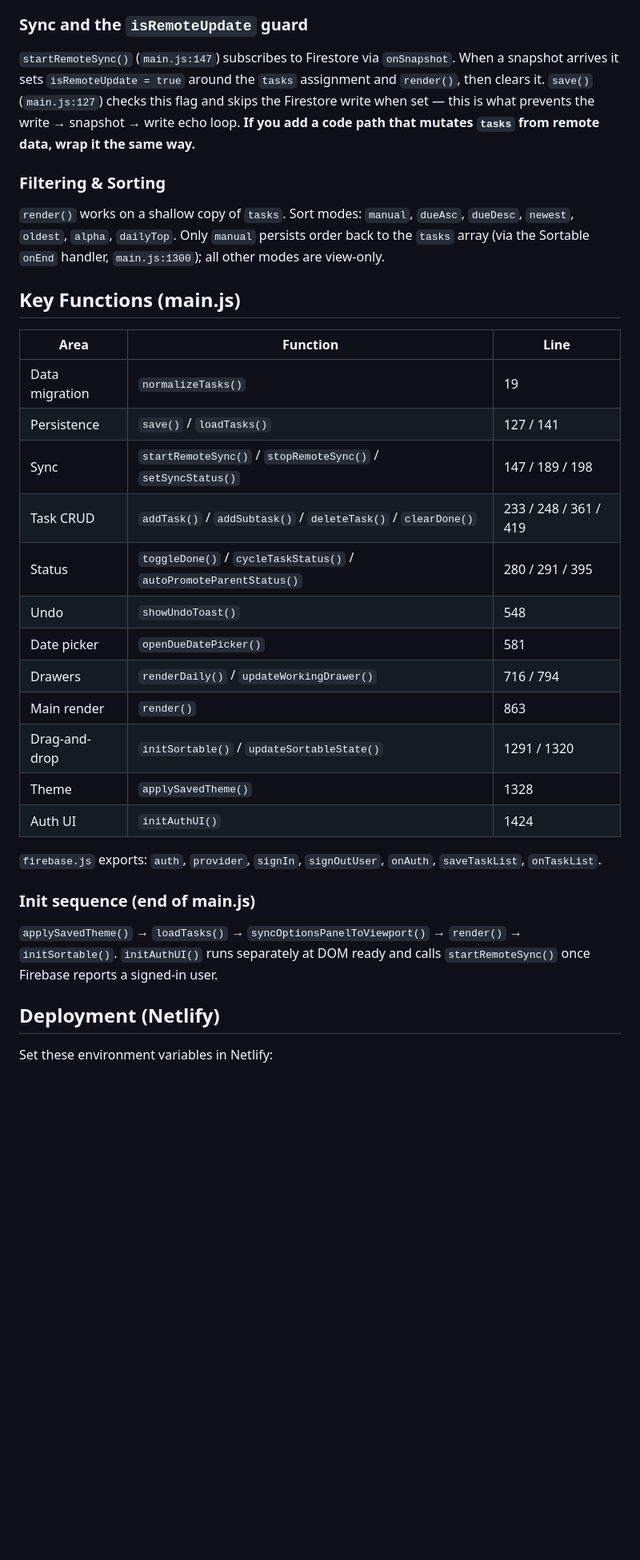
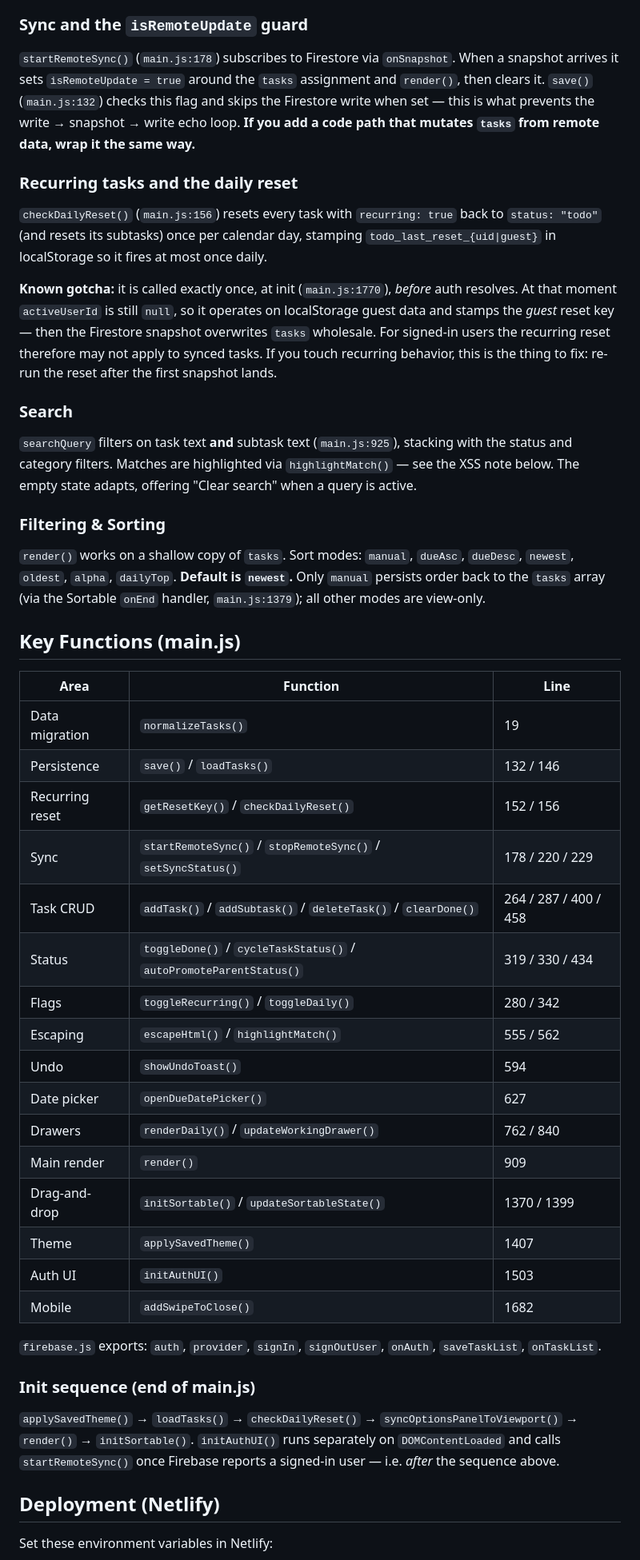
Before and after one commit to alexcaire/todo-app, a Markdown page: CLAUDE.md, the part around one of its changes. Shown at 80% size. GitHub-like rendering; blank space fills up the shorter version.

```diff
--- a/CLAUDE.md
+++ b/CLAUDE.md
@@ -80,32 +83,44 @@ All state lives in `main.js` as module-level variables:
 Every state change calls `save()` → persists to storage → calls `render()`. Full DOM teardown and rebuild on each change (acceptable at task-list scale).
 
 ### Sync and the `isRemoteUpdate` guard
-`startRemoteSync()` (`main.js:147`) subscribes to Firestore via `onSnapshot`. When a snapshot arrives it sets `isRemoteUpdate = true` around the `tasks` assignment and `render()`, then clears it. `save()` (`main.js:127`) checks this flag and skips the Firestore write when set — this is what prevents the write → snapshot → write echo loop. **If you add a code path that mutates `tasks` from remote data, wrap it the same way.**
+`startRemoteSync()` (`main.js:178`) subscribes to Firestore via `onSnapshot`. When a snapshot arrives it sets `isRemoteUpdate = true` around the `tasks` assignment and `render()`, then clears it. `save()` (`main.js:132`) checks this flag and skips the Firestore write when set — this is what prevents the write → snapshot → write echo loop. **If you add a code path that mutates `tasks` from remote data, wrap it the same way.**
+
+### Recurring tasks and the daily reset
+`checkDailyReset()` (`main.js:156`) resets every task with `recurring: true` back to `status: "todo"` (and resets its subtasks) once per calendar day, stamping `todo_last_reset_{uid|guest}` in localStorage so it fires at most once daily.
+
+**Known gotcha:** it is called exactly once, at init (`main.js:1770`), *before* auth resolves. At that moment `activeUserId` is still `null`, so it operates on localStorage guest data and stamps the *guest* reset key — then the Firestore snapshot overwrites `tasks` wholesale. For signed-in users the recurring reset therefore may not apply to synced tasks. If you touch recurring behavior, this is the thing to fix: re-run the reset after the first snapshot lands.
+
+### Search
+`searchQuery` filters on task text **and** subtask text (`main.js:925`), stacking with the status and category filters. Matches are highlighted via `highlightMatch()` — see the XSS note below. The empty state adapts, offering "Clear search" when a query is active.
 
 ### Filtering & Sorting
-`render()` works on a shallow copy of `tasks`. Sort modes: `manual`, `dueAsc`, `dueDesc`, `newest`, `oldest`, `alpha`, `dailyTop`. Only `manual` persists order back to the `tasks` array (via the Sortable `onEnd` handler, `main.js:1300`); all other modes are view-only.
+`render()` works on a shallow copy of `tasks`. Sort modes: `manual`, `dueAsc`, `dueDesc`, `newest`, `oldest`, `alpha`, `dailyTop`. **Default is `newest`.** Only `manual` persists order back to the `tasks` array (via the Sortable `onEnd` handler, `main.js:1379`); all other modes are view-only.
 
 ## Key Functions (main.js)
 
 | Area | Function | Line |
 |---|---|---|
 | Data migration | `normalizeTasks()` | 19 |
-| Persistence | `save()` / `loadTasks()` | 127 / 141 |
-| Sync | `startRemoteSync()` / `stopRemoteSync()` / `setSyncStatus()` | 147 / 189 / 198 |
-| Task CRUD | `addTask()` / `addSubtask()` / `deleteTask()` / `clearDone()` | 233 / 248 / 361 / 419 |
-| Status | `toggleDone()` / `cycleTaskStatus()` / `autoPromoteParentStatus()` | 280 / 291 / 395 |
-| Undo | `showUndoToast()` | 548 |
-| Date picker | `openDueDatePicker()` | 581 |
-| Drawers | `renderDaily()` / `updateWorkingDrawer()` | 716 / 794 |
-| Main render | `render()` | 863 |
-| Drag-and-drop | `initSortable()` / `updateSortableState()` | 1291 / 1320 |
-| Theme | `applySavedTheme()` | 1328 |
-| Auth UI | `initAuthUI()` | 1424 |
+| Persistence | `save()` / `loadTasks()` | 132 / 146 |
+| Recurring reset | `getResetKey()` / `checkDailyReset()` | 152 / 156 |
+| Sync | `startRemoteSync()` / `stopRemoteSync()` / `setSyncStatus()` | 178 / 220 / 229 |
+| Task CRUD | `addTask()` / `addSubtask()` / `deleteTask()` / `clearDone()` | 264 / 287 / 400 / 458 |
+| Status | `toggleDone()` / `cycleTaskStatus()` / `autoPromoteParentStatus()` | 319 / 330 / 434 |
+| Flags | `toggleRecurring()` / `toggleDaily()` | 280 / 342 |
+| Escaping | `escapeHtml()` / `highlightMatch()` | 555 / 562 |
+| Undo | `showUndoToast()` | 594 |
+| Date picker | `openDueDatePicker()` | 627 |
+| Drawers | `renderDaily()` / `updateWorkingDrawer()` | 762 / 840 |
+| Main render | `render()` | 909 |
+| Drag-and-drop | `initSortable()` / `updateSortableState()` | 1370 / 1399 |
+| Theme | `applySavedTheme()` | 1407 |
+| Auth UI | `initAuthUI()` | 1503 |
+| Mobile | `addSwipeToClose()` | 1682 |
 
 `firebase.js` exports: `auth`, `provider`, `signIn`, `signOutUser`, `onAuth`, `saveTaskList`, `onTaskList`.
 
 ### Init sequence (end of main.js)
-`applySavedTheme()` → `loadTasks()` → `syncOptionsPanelToViewport()` → `render()` → `initSortable()`. `initAuthUI()` runs separately at DOM ready and calls `startRemoteSync()` once Firebase reports a signed-in user.
+`applySavedTheme()` → `loadTasks()` → `checkDailyReset()` → `syncOptionsPanelToViewport()` → `render()` → `initSortable()`. `initAuthUI()` runs separately on `DOMContentLoaded` and calls `startRemoteSync()` once Firebase reports a signed-in user — i.e. *after* the sequence above.
 
 ## Deployment (Netlify)
 
```
Also changed, not shown: other parts of CLAUDE.md (+16 -12 lines).
